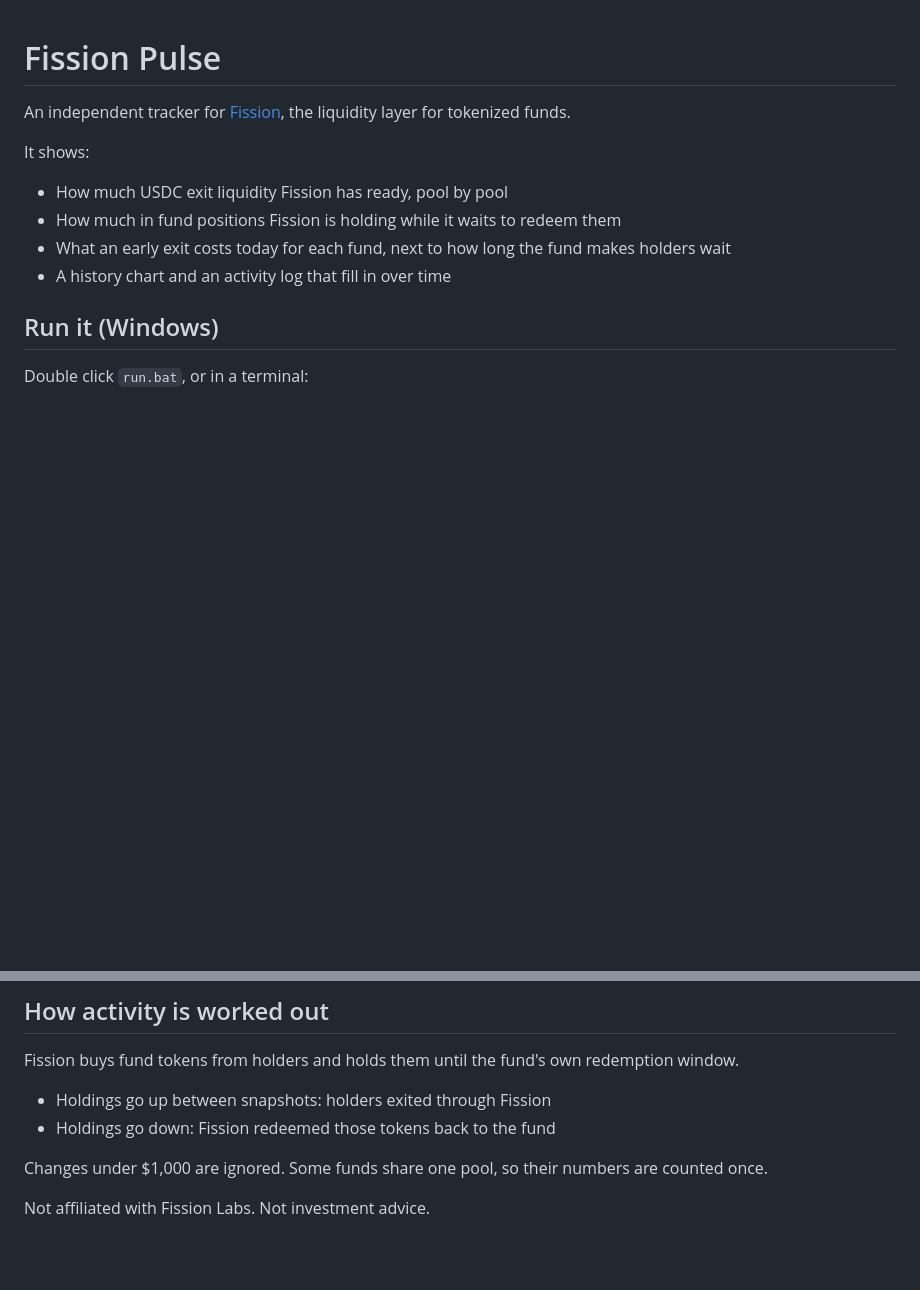
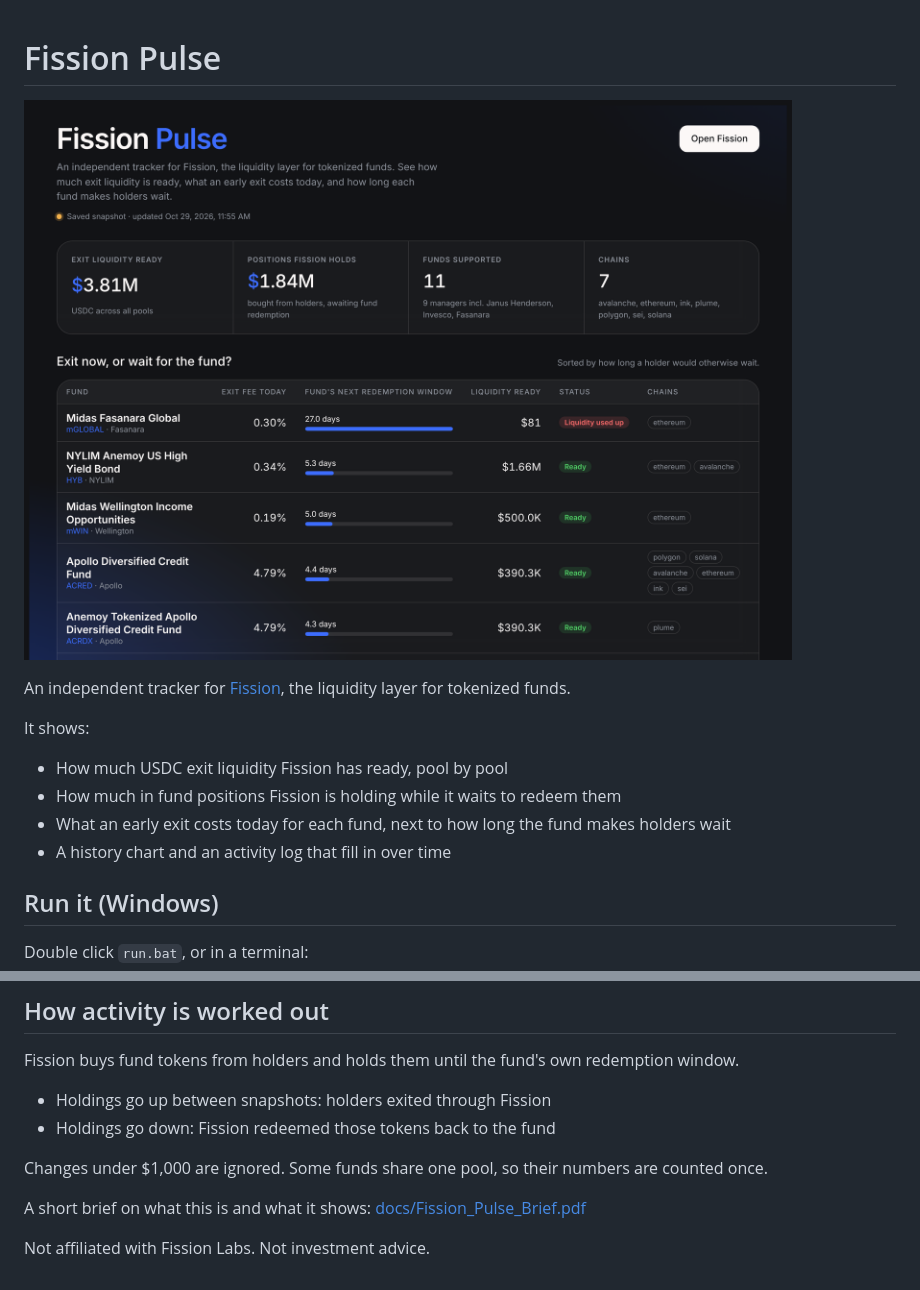
Before and after one commit to Dora-codes27/fission-pulse, a Markdown page: README.md, 2 parts joined by grey strips. Drawn GitHub-style; pictures changed too: docs/dashboard.png (added); blank space fills up the shorter version.

Commit message:
Add brief PDF and dashboard screenshot
Co-Authored-By: Claude Opus 5.5 <noreply@anthropic.com>
Claude-Session: https://claude.ai/code/session_01GXVkzsuFGgPG6sGS8nz7Rz

```diff
--- a/README.md
+++ b/README.md
@@ -1,4 +1,6 @@
 # Fission Pulse
+
+![Fission Pulse dashboard](docs/dashboard.png)
 
 An independent tracker for [Fission](https://fission.xyz), the liquidity layer for tokenized funds.
 
@@ -35,4 +37,6 @@ Fission buys fund tokens from holders and holds them until the fund's own redemp
 
 Changes under $1,000 are ignored. Some funds share one pool, so their numbers are counted once.
 
+A short brief on what this is and what it shows: [docs/Fission_Pulse_Brief.pdf](docs/Fission_Pulse_Brief.pdf)
+
 Not affiliated with Fission Labs. Not investment advice.
```
Also changed, not shown: 1 other file.
